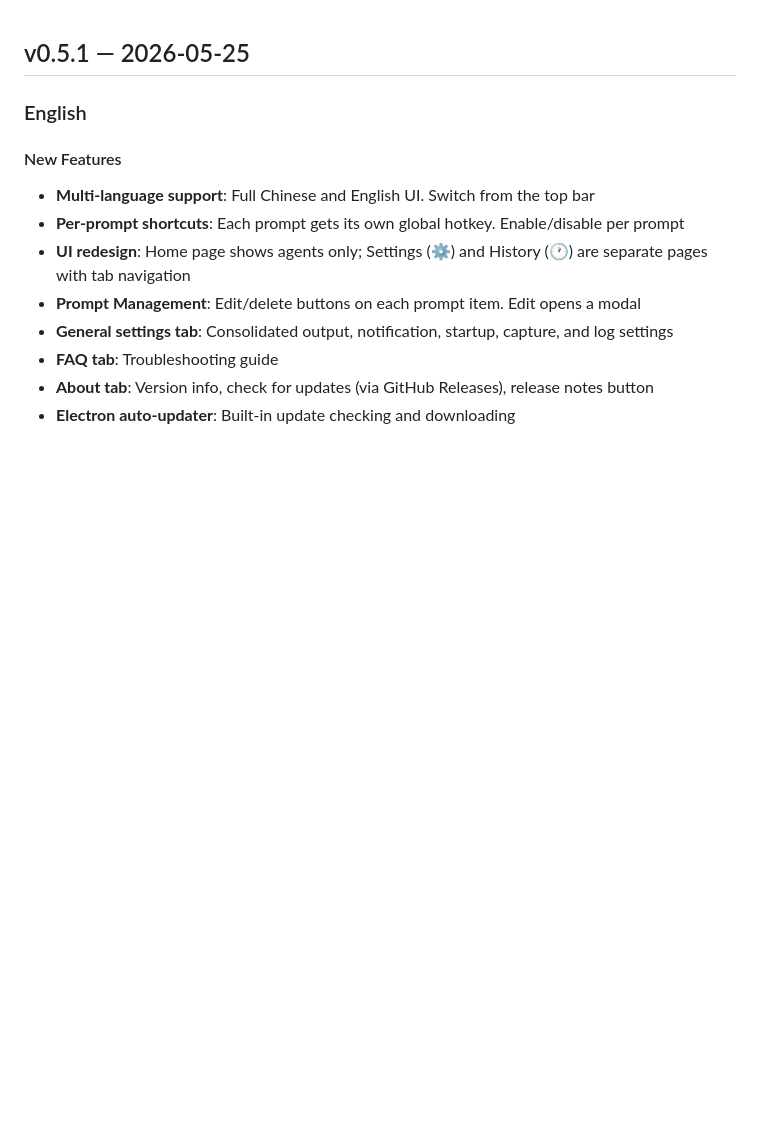
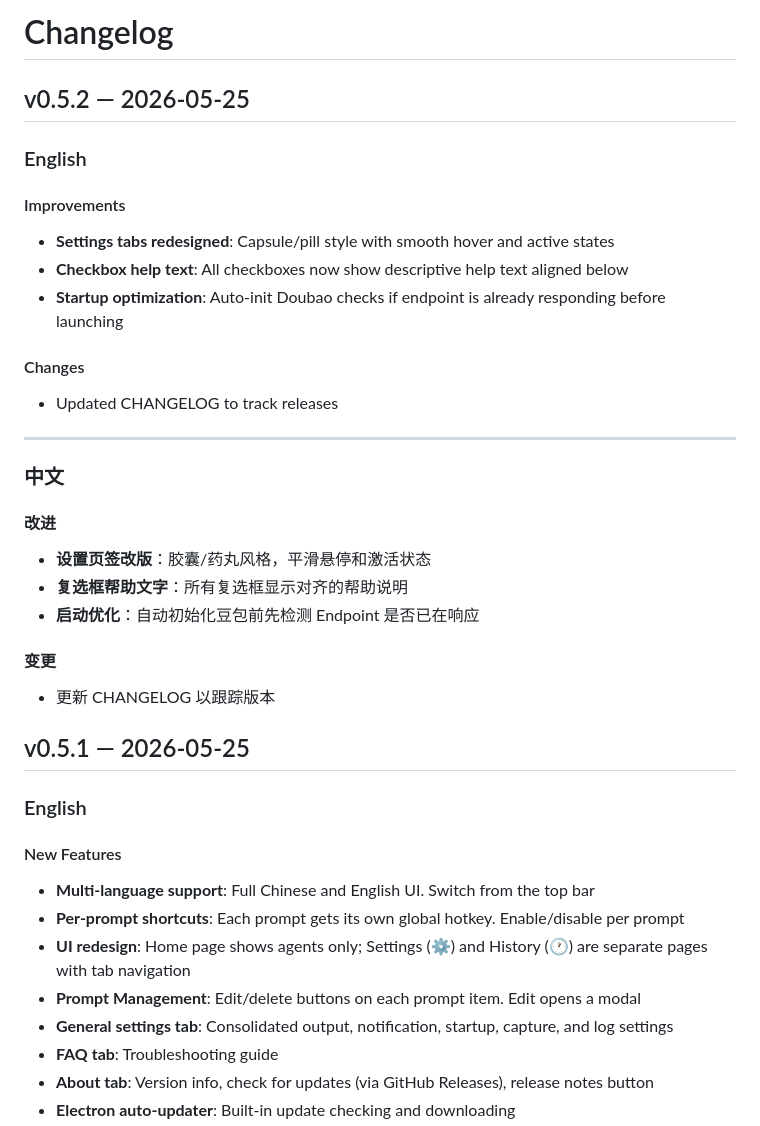
Before and after one commit to jinyangcruise/open-assistant, a Markdown page: CHANGELOG.md, the part around the change. Drawn GitHub-style; blank space fills up the shorter version.

Commit message:
changelog

```diff
--- a/CHANGELOG.md
+++ b/CHANGELOG.md
@@ -1,3 +1,29 @@
+# Changelog
+
+## v0.5.2 — 2026-05-25
+
+### English
+
+#### Improvements
+- **Settings tabs redesigned**: Capsule/pill style with smooth hover and active states
+- **Checkbox help text**: All checkboxes now show descriptive help text aligned below
+- **Startup optimization**: Auto-init Doubao checks if endpoint is already responding before launching
+
+#### Changes
+- Updated CHANGELOG to track releases
+
+---
+
+### 中文
+
+#### 改进
+- **设置页签改版**：胶囊/药丸风格，平滑悬停和激活状态
+- **复选框帮助文字**：所有复选框显示对齐的帮助说明
+- **启动优化**：自动初始化豆包前先检测 Endpoint 是否已在响应
+
+#### 变更
+- 更新 CHANGELOG 以跟踪版本
+
 ## v0.5.1 — 2026-05-25
 
 ### English
```
